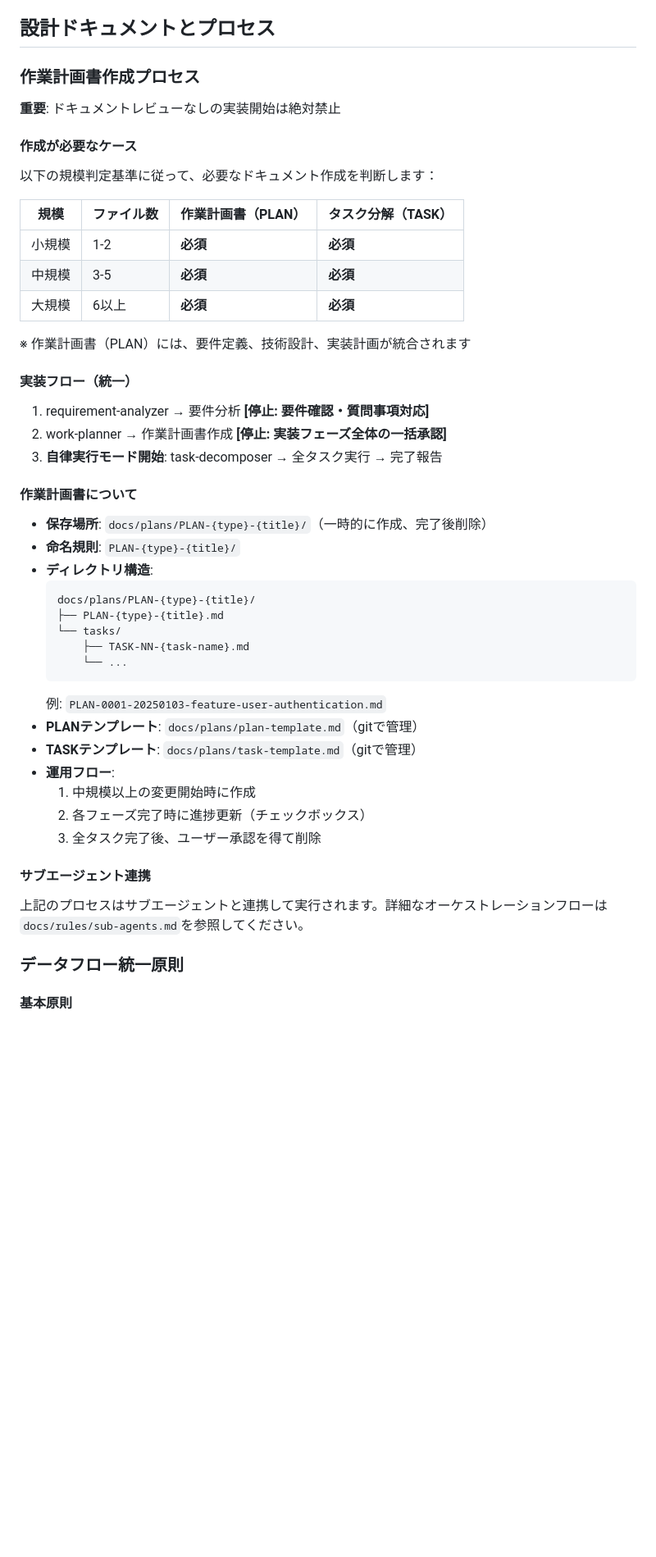
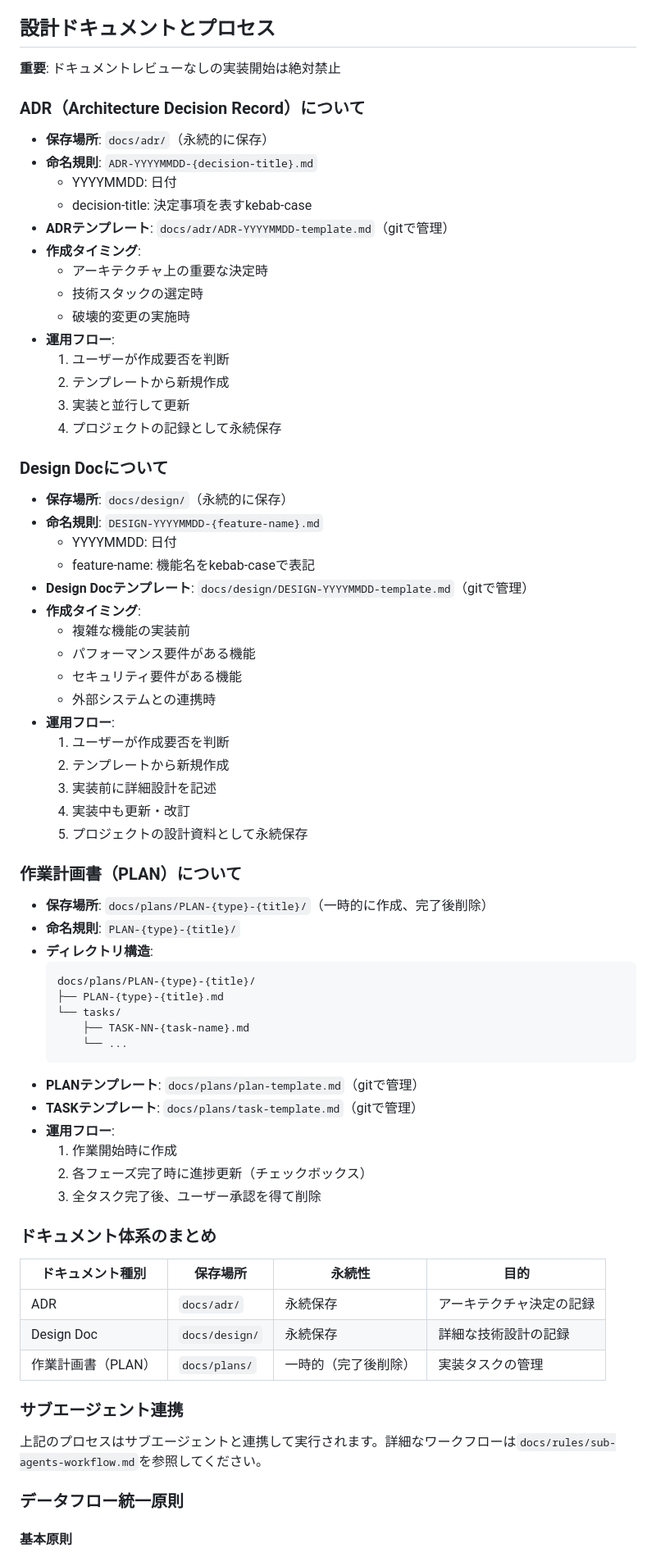
Before and after one commit to atsushi-h/web-native-monorepo-template, a Markdown page: docs/rules/technical-spec.md, the part around the change. Shown at 82% size. Drawn GitHub-style; blank space fills up the shorter version.

Commit message:
refactor: technical-spec.mdとsub-agents-workflow.mdの重複を整理
- technical-spec.mdから規模判定基準と実装フローを削除
- ADR/Design Doc/PLANの詳細仕様をtechnical-spec.mdに集約
- ドキュメント体系のまとめ表を追加
- 各ファイルの役割を明確化（技術仕様 vs ワークフロー）

🤖 Generated with Claude Code (https://claude.ai/code)

Co-Authored-By: Claude <noreply@anthropic.com>

````diff
--- a/docs/rules/technical-spec.md
+++ b/docs/rules/technical-spec.md
@@ -22,28 +22,43 @@ https://github.com/shinpr/ai-coding-project-boilerplate
 
 ## 設計ドキュメントとプロセス
 
-### 作業計画書作成プロセス
-
 **重要**: ドキュメントレビューなしの実装開始は絶対禁止
 
-#### 作成が必要なケース
+### ADR（Architecture Decision Record）について
+- **保存場所**: `docs/adr/`（永続的に保存）
+- **命名規則**: `ADR-YYYYMMDD-{decision-title}.md`
+  - YYYYMMDD: 日付
+  - decision-title: 決定事項を表すkebab-case
+- **ADRテンプレート**: `docs/adr/ADR-YYYYMMDD-template.md`（gitで管理）
+- **作成タイミング**:
+  - アーキテクチャ上の重要な決定時
+  - 技術スタックの選定時
+  - 破壊的変更の実施時
+- **運用フロー**:
+  1. ユーザーが作成要否を判断
+  2. テンプレートから新規作成
+  3. 実装と並行して更新
+  4. プロジェクトの記録として永続保存
 
-以下の規模判定基準に従って、必要なドキュメント作成を判断します：
+### Design Docについて
+- **保存場所**: `docs/design/`（永続的に保存）
+- **命名規則**: `DESIGN-YYYYMMDD-{feature-name}.md`
+  - YYYYMMDD: 日付
+  - feature-name: 機能名をkebab-caseで表記
+- **Design Docテンプレート**: `docs/design/DESIGN-YYYYMMDD-template.md`（gitで管理）
+- **作成タイミング**:
+  - 複雑な機能の実装前
+  - パフォーマンス要件がある機能
+  - セキュリティ要件がある機能
+  - 外部システムとの連携時
+- **運用フロー**:
+  1. ユーザーが作成要否を判断
+  2. テンプレートから新規作成
+  3. 実装前に詳細設計を記述
+  4. 実装中も更新・改訂
+  5. プロジェクトの設計資料として永続保存
 
-| 規模 | ファイル数 | 作業計画書（PLAN） | タスク分解（TASK） |
-|------|-----------|-----------------|------------------|
-| 小規模 | 1-2 | **必須** | **必須** |
-| 中規模 | 3-5 | **必須** | **必須** |
-| 大規模 | 6以上 | **必須** | **必須** |
-
-※ 作業計画書（PLAN）には、要件定義、技術設計、実装計画が統合されます
-
-#### 実装フロー（統一）
-1. requirement-analyzer → 要件分析 **[停止: 要件確認・質問事項対応]**
-2. work-planner → 作業計画書作成 **[停止: 実装フェーズ全体の一括承認]**
-3. **自律実行モード開始**: task-decomposer → 全タスク実行 → 完了報告
-
-#### 作業計画書について
+### 作業計画書（PLAN）について
 - **保存場所**: `docs/plans/PLAN-{type}-{title}/`（一時的に作成、完了後削除）
 - **命名規則**: `PLAN-{type}-{title}/`
 - **ディレクトリ構造**:
@@ -54,16 +69,22 @@ https://github.com/shinpr/ai-coding-project-boilerplate
       ├── TASK-NN-{task-name}.md
       └── ...
   ```
-  例: `PLAN-0001-20250103-feature-user-authentication.md`
 - **PLANテンプレート**: `docs/plans/plan-template.md`（gitで管理）
 - **TASKテンプレート**: `docs/plans/task-template.md`（gitで管理）
 - **運用フロー**:
-  1. 中規模以上の変更開始時に作成
+  1. 作業開始時に作成
   2. 各フェーズ完了時に進捗更新（チェックボックス）
   3. 全タスク完了後、ユーザー承認を得て削除
 
-#### サブエージェント連携
-上記のプロセスはサブエージェントと連携して実行されます。詳細なオーケストレーションフローは`docs/rules/sub-agents.md`を参照してください。
+### ドキュメント体系のまとめ
+| ドキュメント種別 | 保存場所 | 永続性 | 目的 |
+|---------------|---------|--------|------|
+| ADR | `docs/adr/` | 永続保存 | アーキテクチャ決定の記録 |
+| Design Doc | `docs/design/` | 永続保存 | 詳細な技術設計の記録 |
+| 作業計画書（PLAN） | `docs/plans/` | 一時的（完了後削除） | 実装タスクの管理 |
+
+### サブエージェント連携
+上記のプロセスはサブエージェントと連携して実行されます。詳細なワークフローは`docs/rules/sub-agents-workflow.md`を参照してください。
 
 ### データフロー統一原則
 
````
